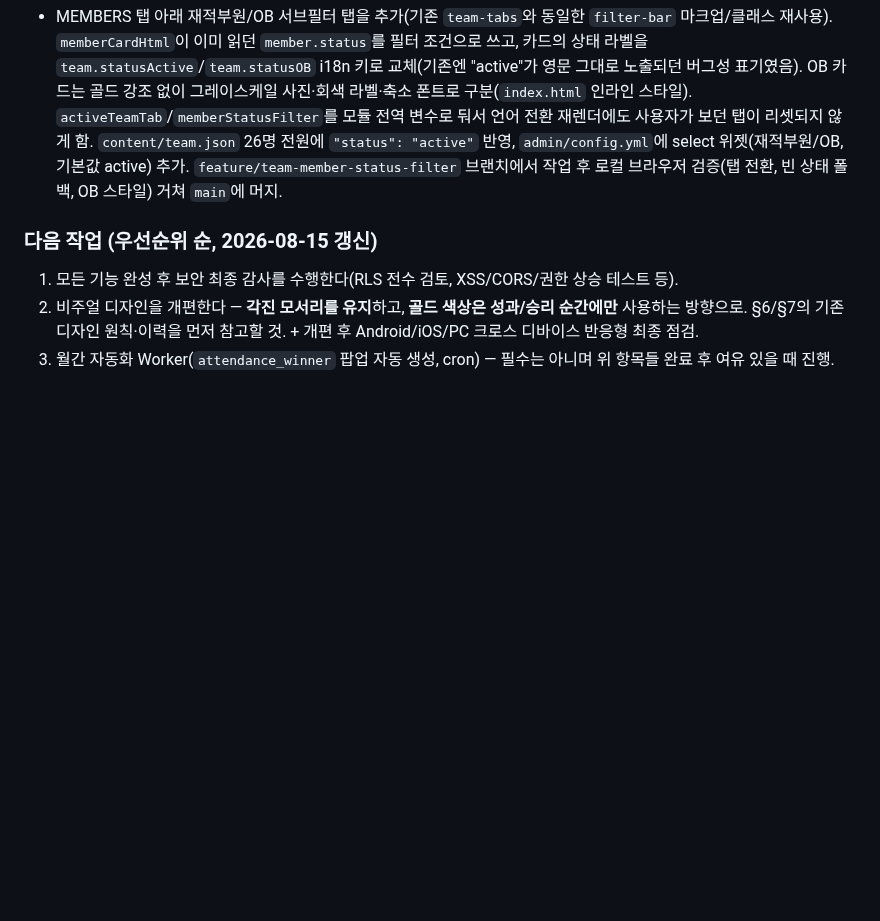
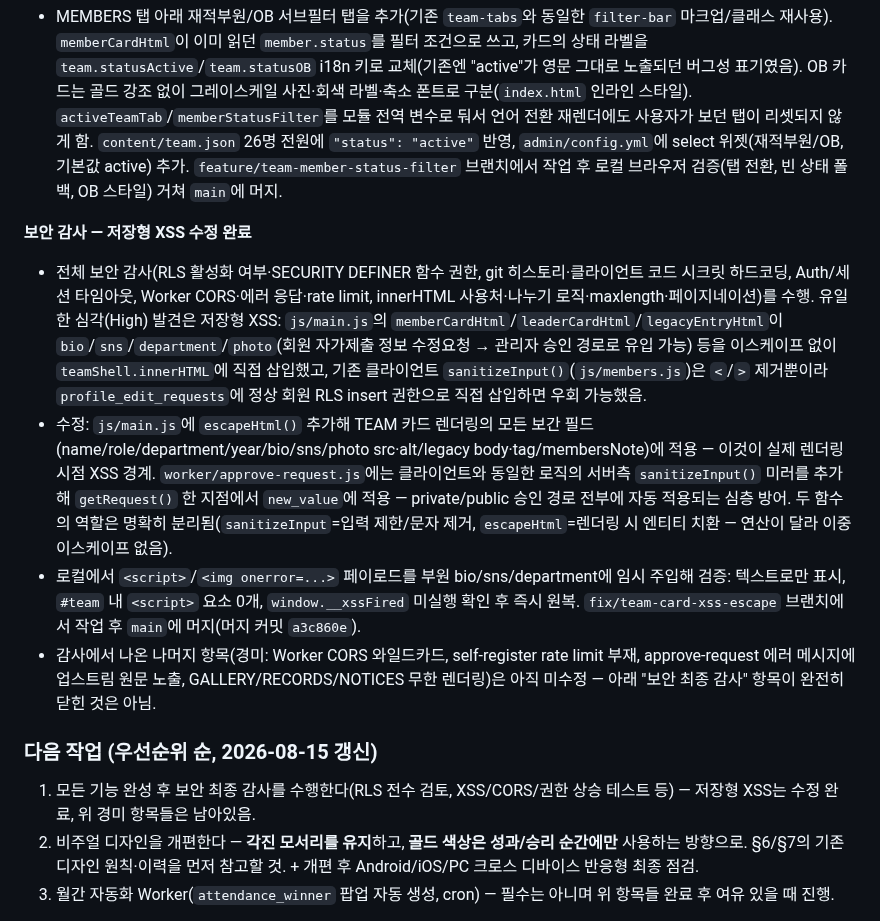
Before and after one commit to KIMCHEM-hub/snu-swimming-team, a Markdown page: CONTEXT.md, the part around the change. GitHub-like rendering; blank space fills up the shorter version.

Commit message:
Record security audit XSS fix completion in CONTEXT.md
Document the full security audit scan and mark the stored-XSS fix
(escapeHtml in js/main.js's TEAM card builders + server-side
sanitizeInput mirror in worker/approve-request.js) as complete.
Note the remaining minor findings (CORS wildcard, missing rate limit,
verbose Worker error messages, unbounded list rendering) so the
"보안 최종 감사" priority item isn't read as fully closed.

```diff
--- a/CONTEXT.md
+++ b/CONTEXT.md
@@ -182,9 +182,15 @@
 **TEAM 페이지 members active/OB 필터 UI**
 - MEMBERS 탭 아래 재적부원/OB 서브필터 탭을 추가(기존 `team-tabs`와 동일한 `filter-bar` 마크업/클래스 재사용). `memberCardHtml`이 이미 읽던 `member.status`를 필터 조건으로 쓰고, 카드의 상태 라벨을 `team.statusActive`/`team.statusOB` i18n 키로 교체(기존엔 "active"가 영문 그대로 노출되던 버그성 표기였음). OB 카드는 골드 강조 없이 그레이스케일 사진·회색 라벨·축소 폰트로 구분(`index.html` 인라인 스타일). `activeTeamTab`/`memberStatusFilter`를 모듈 전역 변수로 둬서 언어 전환 재렌더에도 사용자가 보던 탭이 리셋되지 않게 함. `content/team.json` 26명 전원에 `"status": "active"` 반영, `admin/config.yml`에 select 위젯(재적부원/OB, 기본값 active) 추가. `feature/team-member-status-filter` 브랜치에서 작업 후 로컬 브라우저 검증(탭 전환, 빈 상태 폴백, OB 스타일) 거쳐 `main`에 머지.
 
+**보안 감사 — 저장형 XSS 수정 완료**
+- 전체 보안 감사(RLS 활성화 여부·SECURITY DEFINER 함수 권한, git 히스토리·클라이언트 코드 시크릿 하드코딩, Auth/세션 타임아웃, Worker CORS·에러 응답·rate limit, innerHTML 사용처·나누기 로직·maxlength·페이지네이션)를 수행. 유일한 심각(High) 발견은 저장형 XSS: `js/main.js`의 `memberCardHtml`/`leaderCardHtml`/`legacyEntryHtml`이 `bio`/`sns`/`department`/`photo`(회원 자가제출 정보 수정요청 → 관리자 승인 경로로 유입 가능) 등을 이스케이프 없이 `teamShell.innerHTML`에 직접 삽입했고, 기존 클라이언트 `sanitizeInput()`(`js/members.js`)은 `<`/`>` 제거뿐이라 `profile_edit_requests`에 정상 회원 RLS insert 권한으로 직접 삽입하면 우회 가능했음.
+- 수정: `js/main.js`에 `escapeHtml()` 추가해 TEAM 카드 렌더링의 모든 보간 필드(name/role/department/year/bio/sns/photo src·alt/legacy body·tag/membersNote)에 적용 — 이것이 실제 렌더링 시점 XSS 경계. `worker/approve-request.js`에는 클라이언트와 동일한 로직의 서버측 `sanitizeInput()` 미러를 추가해 `getRequest()` 한 지점에서 `new_value`에 적용 — private/public 승인 경로 전부에 자동 적용되는 심층 방어. 두 함수의 역할은 명확히 분리됨(`sanitizeInput`=입력 제한/문자 제거, `escapeHtml`=렌더링 시 엔티티 치환 — 연산이 달라 이중 이스케이프 없음).
+- 로컬에서 `<script>`/`<img onerror=...>` 페이로드를 부원 bio/sns/department에 임시 주입해 검증: 텍스트로만 표시, `#team` 내 `<script>` 요소 0개, `window.__xssFired` 미실행 확인 후 즉시 원복. `fix/team-card-xss-escape` 브랜치에서 작업 후 `main`에 머지(머지 커밋 `a3c860e`).
+- 감사에서 나온 나머지 항목(경미: Worker CORS 와일드카드, self-register rate limit 부재, approve-request 에러 메시지에 업스트림 원문 노출, GALLERY/RECORDS/NOTICES 무한 렌더링)은 아직 미수정 — 아래 "보안 최종 감사" 항목이 완전히 닫힌 것은 아님.
+
 ### 다음 작업 (우선순위 순, 2026-08-15 갱신)
 
-1. 모든 기능 완성 후 보안 최종 감사를 수행한다(RLS 전수 검토, XSS/CORS/권한 상승 테스트 등).
+1. 모든 기능 완성 후 보안 최종 감사를 수행한다(RLS 전수 검토, XSS/CORS/권한 상승 테스트 등) — 저장형 XSS는 수정 완료, 위 경미 항목들은 남아있음.
 2. 비주얼 디자인을 개편한다 — **각진 모서리를 유지**하고, **골드 색상은 성과/승리 순간에만** 사용하는 방향으로. §6/§7의 기존 디자인 원칙·이력을 먼저 참고할 것. + 개편 후 Android/iOS/PC 크로스 디바이스 반응형 최종 점검.
 3. 월간 자동화 Worker(`attendance_winner` 팝업 자동 생성, cron) — 필수는 아니며 위 항목들 완료 후 여유 있을 때 진행.
 
```
